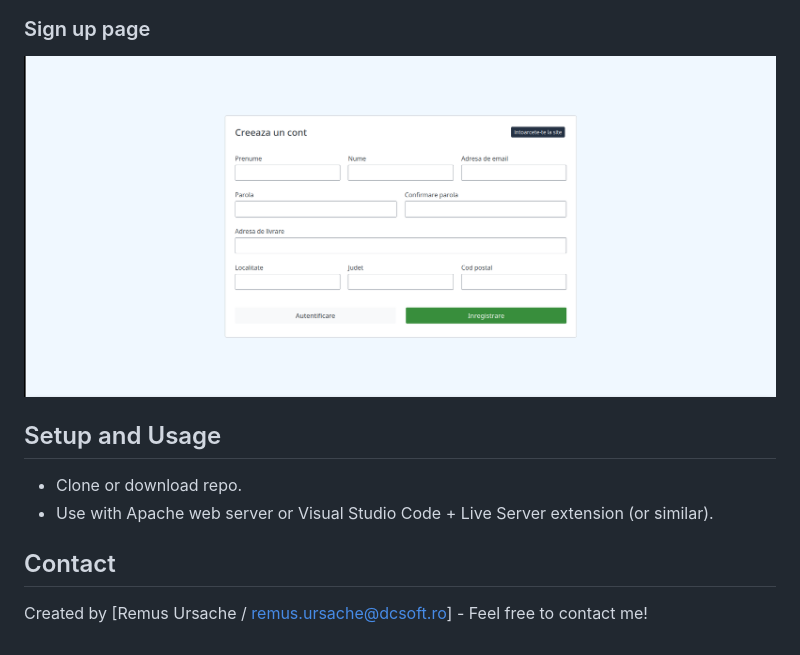
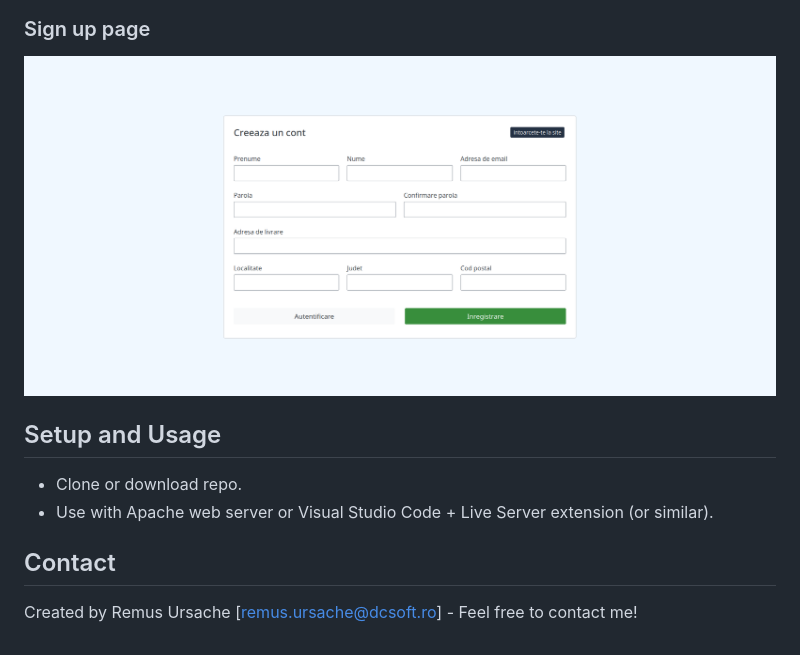
Before and after one commit to remus-ursache/FE14-proiect, a Markdown page: README.md, the part around the change. Drawn GitHub-style; pictures changed too: screenshots/screenshot5.png.

```diff
--- a/README.md
+++ b/README.md
@@ -41,4 +41,4 @@
 - Use with Apache web server or Visual Studio Code + Live Server extension (or similar).
 
 ## Contact
-Created by [Remus Ursache / remus.ursache@dcsoft.ro] - Feel free to contact me!
+Created by Remus Ursache [remus.ursache@dcsoft.ro] - Feel free to contact me!
```
Also changed, not shown: screenshots/screenshot1.png, screenshots/screenshot2.png, screenshots/screenshot3.png, screenshots/screenshot4.png.
